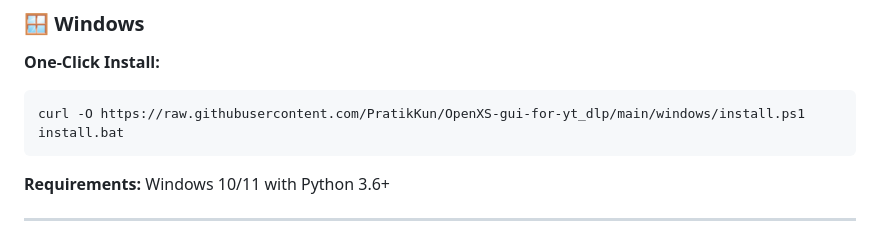
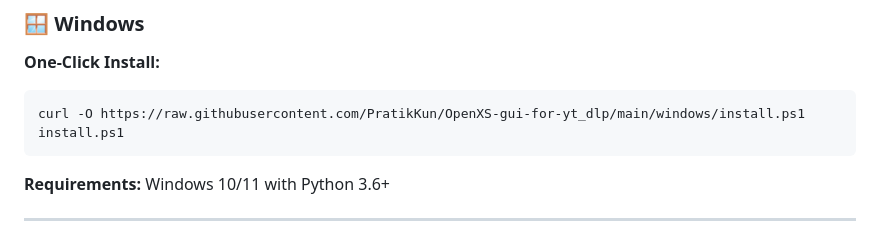
Before and after one commit to PratikKun/OpenXS-gui-for-yt_dlp, a Markdown page: README.md, the part around the change. Drawn GitHub-style.

````diff
--- a/README.md
+++ b/README.md
@@ -85,7 +85,7 @@ yt-dlp-xs
 **One-Click Install:**
 ```batch
 curl -O https://raw.githubusercontent.com/PratikKun/OpenXS-gui-for-yt_dlp/main/windows/install.ps1
-install.bat
+install.ps1
 ```
 
 **Requirements:** Windows 10/11 with Python 3.6+
````
